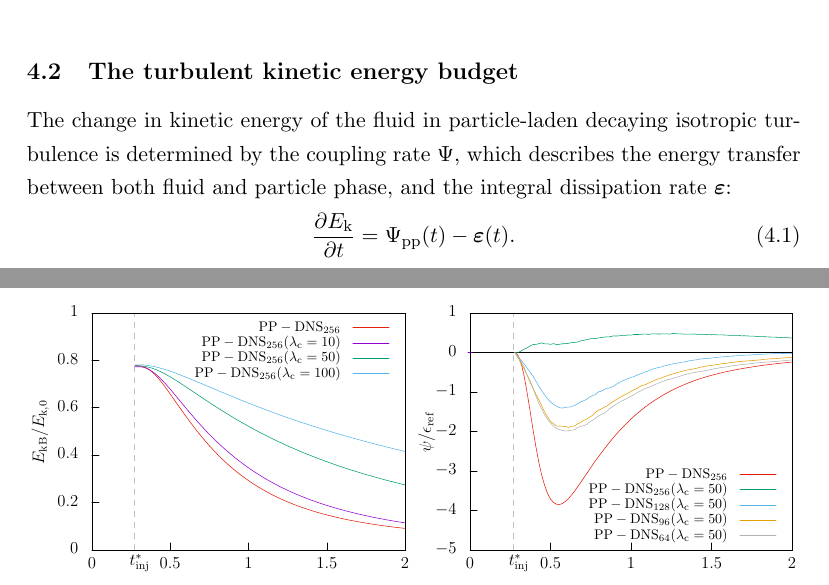
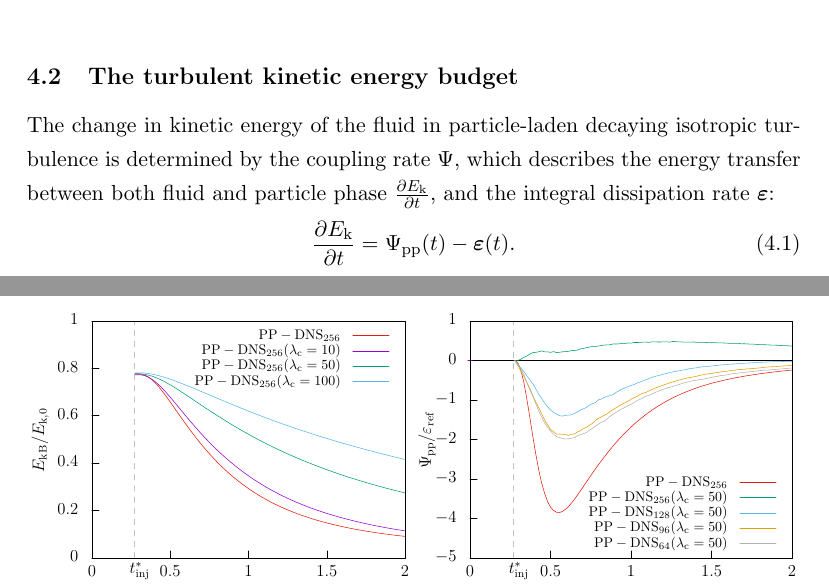
Before and after one commit to christiansoika/Projektarbeit, a LaTeX document (TeX/Projektarbeit.tex): two parts of pages 17 and 21 of 25, joined at a grey line, cut so that both start at the same text. Compiled offline with pdfLaTeX.

Commit message:
Plots verbessert

```diff
--- a/TeX/Projektarbeit.tex
+++ b/TeX/Projektarbeit.tex
@@ -436,7 +436,7 @@ All cases were simulated on a cubic domain and a cartesian grid using multiple g
 The particle-free case was initialized using a seed-based random generator. At the time normalized by eddy turnover time $t^* \approx 0.27$ a restart file is written out to initialize the subsequent simulation of the particle-laden isotropic turbulence. This file is then used to set up a second simulation including particle load. Both these cases, DNSs of a single-phase and a particle-laden flow will be used as reference for analyzing other results. Single-phase simulations will in the following be referred to as sP, and particle-laden ones as PP. The PP simulation was set up to match the volume fraction $\phi_\mathrm{v}= 10^{-3}$ and mass fraction of $\phi_\mathrm{m}=1$. Both were constant in all simulations regarding computational point particles. The ratio of the densities for this set of simulations was set to $\frac{\rho_\mathrm{p}}{\rho} = 1000$, the particle diameter is matched by $d_\mathrm{p} \approx 0.6 \eta$. In this work a smoothing parameter $\sigma$ of 4 was used. The injection of a million spherical point-particles was carried out interpolating the velocities of the surrounding fluid. At the timestep of injection the particle response time $\tau_\mathrm{p}$ was 0.03497, the Prandtl number was 0.72 and $Re_\lambda$ was 57.9757.
 \newline
 \subsection{The turbulent kinetic energy budget}
-The change in kinetic energy of the fluid in particle-laden decaying isotropic turbulence is determined by the coupling rate $\Psi$, which describes the energy transfer between both fluid and particle phase, and the integral dissipation rate $\vec{\varepsilon}$:
+The change in kinetic energy of the fluid in particle-laden decaying isotropic turbulence is determined by the coupling rate $\Psi$, which describes the energy transfer between both fluid and particle phase $\frac{\partial E_\mathrm{k}}{\partial t}$, and the integral dissipation rate $\vec{\varepsilon}$:
 \begin{equation}
 \frac{\partial E_\mathrm{k}}{\partial t} = \Psi_\mathrm{pp} (t) - \vec{\varepsilon} (t).
 \end{equation}
```
Also changed, not shown: TeX/Abbildungen/256/coupling_time.pdf, TeX/Abbildungen/256/diss_time.pdf, TeX/Abbildungen/kineticEnergy_numberOfParticles.pdf, TeX/Abbildungen/vergleich_coupling_time.pdf, TeX/Projektarbeit.pdf, 1 other file.
